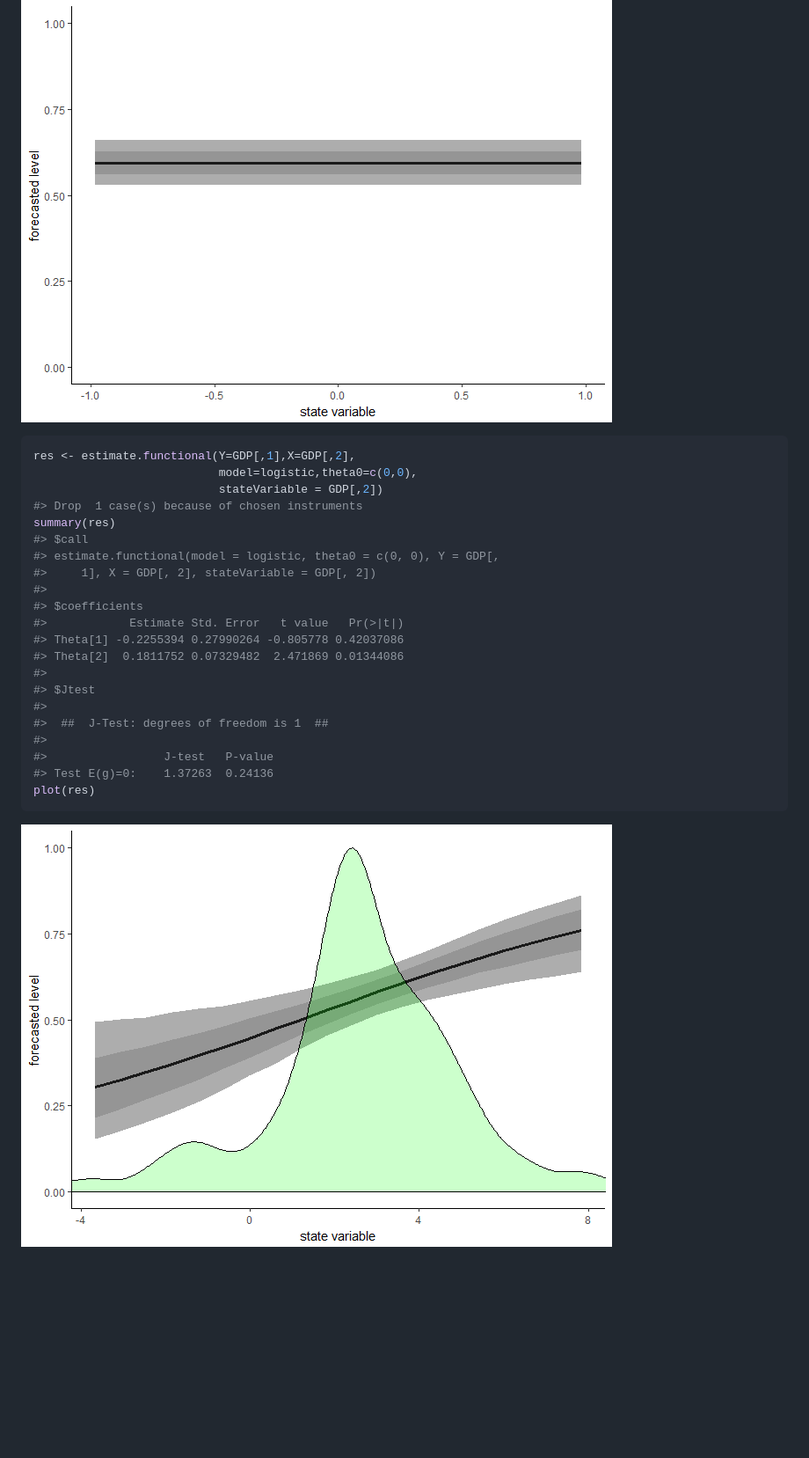
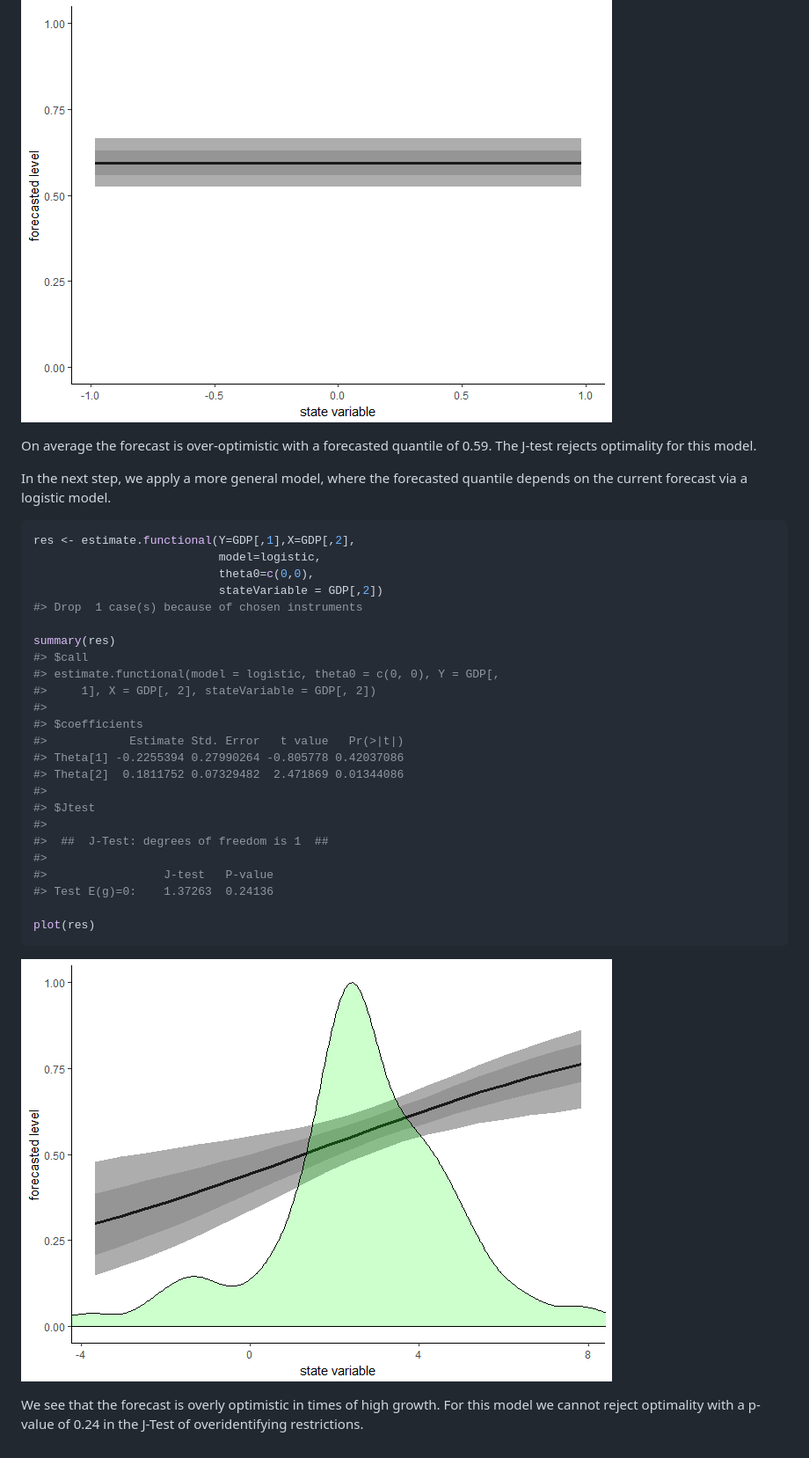
Before and after one commit to Schmidtpk/PointFore, a Markdown page: README.md, the part around the change printed below. Shown: that part at 88% size. GitHub-like rendering; pictures changed too: README-example with state-dependence-1.png, README-example-1.png; blank space fills up the shorter version.

Commit message:
Readme corrections

````diff
--- a/README.md
+++ b/README.md
@@ -52,11 +55,17 @@ plot(res)
 
 ![](README-example-1.png)
 
+On average the forecast is over-optimistic with a forecasted quantile of 0.59. The J-test rejects optimality for this model.
+
+In the next step, we apply a more general model, where the forecasted quantile depends on the current forecast via a logistic model.
+
 ``` r
 res <- estimate.functional(Y=GDP[,1],X=GDP[,2],
-                           model=logistic,theta0=c(0,0),
+                           model=logistic,
+                           theta0=c(0,0),
                            stateVariable = GDP[,2])
 #> Drop  1 case(s) because of chosen instruments
+
 summary(res)
 #> $call
 #> estimate.functional(model = logistic, theta0 = c(0, 0), Y = GDP[,
@@ -73,7 +82,10 @@ summary(res)
 #>
 #>                 J-test   P-value
 #> Test E(g)=0:    1.37263  0.24136
+
 plot(res)
 ```
 
 ![](README-example%20with%20state-dependence-1.png)
+
+We see that the forecast is overly optimistic in times of high growth. For this model we cannot reject optimality with a p-value of 0.24 in the J-Test of overidentifying restrictions.
````
Also changed, not shown: other parts of README.md (+3 -0 lines), 1 other file.
